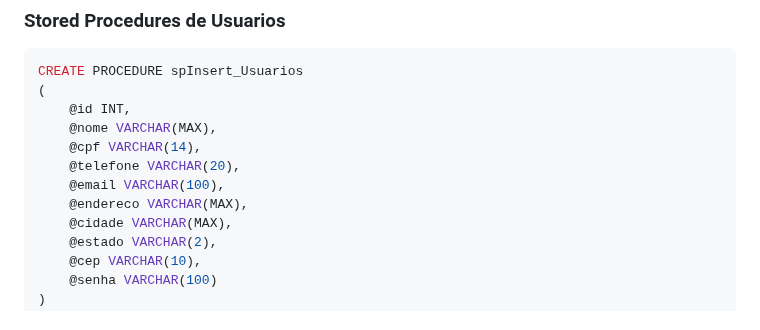
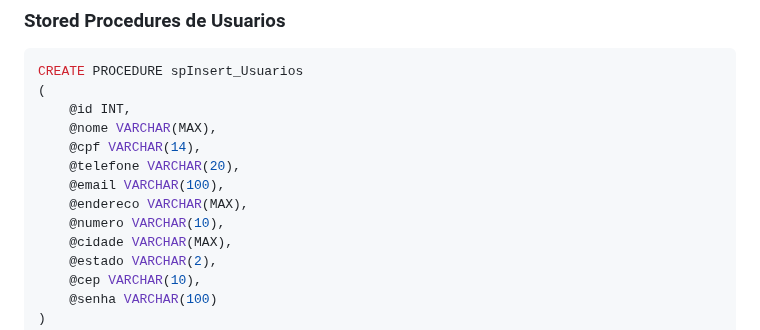
Before and after one commit to ConfuseKarma/EC5-LP1_N1_2bi, a Markdown page: EstruturaDB.md, the part around the change. Rendered like a GitHub page.

```diff
--- a/EstruturaDB.md
+++ b/EstruturaDB.md
@@ -56,6 +56,7 @@ CREATE PROCEDURE spInsert_Usuarios
     @telefone VARCHAR(20),
     @email VARCHAR(100),
     @endereco VARCHAR(MAX),
+    @numero VARCHAR(10),
     @cidade VARCHAR(MAX),
     @estado VARCHAR(2),
     @cep VARCHAR(10),
```
